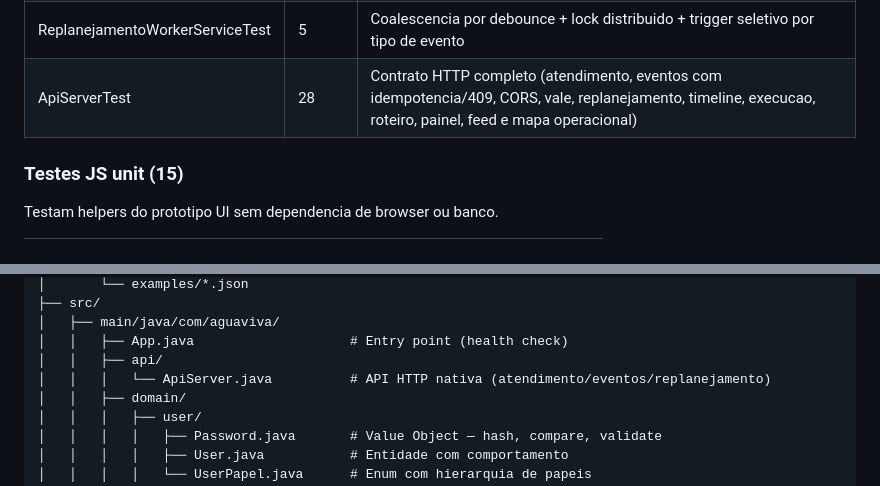
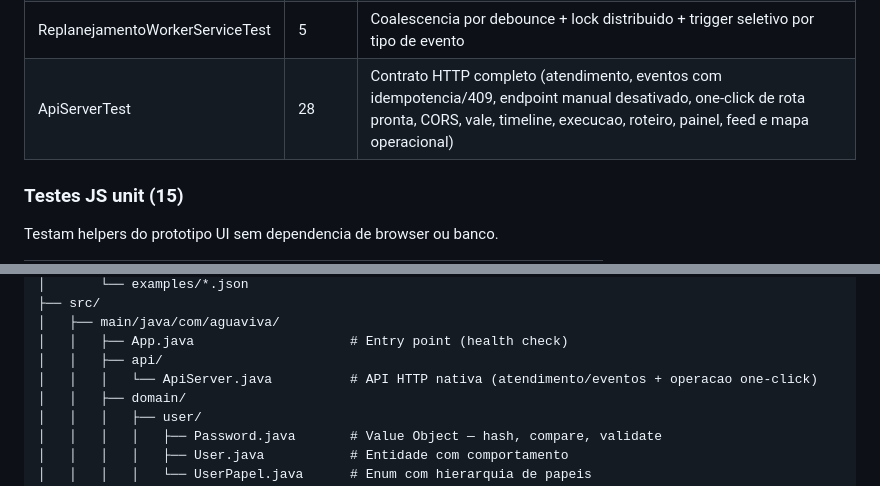
Before and after one commit to jotavsevla/agua-viva-oop, a Markdown page: README.md, 2 parts joined by grey strips. Rendered like a GitHub page.

```diff
--- a/README.md
+++ b/README.md
@@ -435,7 +435,7 @@ Testam interacao com PostgreSQL real (porta 5435, tmpfs, dados em memoria).
 | AtendimentoTelefonicoServiceTest | 11 | Entrada telefonica/manual idempotente por `external_call_id`, regra de vale, reaproveitamento de pedido ativo |
 | ExecucaoEntregaServiceTest | 12 | Eventos operacionais + debito de vale + idempotencia de eventos terminais + bloqueio de estado invalido |
 | ReplanejamentoWorkerServiceTest | 5 | Coalescencia por debounce + lock distribuido + trigger seletivo por tipo de evento |
-| ApiServerTest | 28 | Contrato HTTP completo (atendimento, eventos com idempotencia/409, CORS, vale, replanejamento, timeline, execucao, roteiro, painel, feed e mapa operacional) |
+| ApiServerTest | 28 | Contrato HTTP completo (atendimento, eventos com idempotencia/409, endpoint manual desativado, one-click de rota pronta, CORS, vale, timeline, execucao, roteiro, painel, feed e mapa operacional) |
 
 ### Testes JS unit (15)
 
@@ -514,7 +514,7 @@ agua-viva/
 │   ├── main/java/com/aguaviva/
 │   │   ├── App.java                    # Entry point (health check)
 │   │   ├── api/
-│   │   │   └── ApiServer.java          # API HTTP nativa (atendimento/eventos/replanejamento)
+│   │   │   └── ApiServer.java          # API HTTP nativa (atendimento/eventos + operacao one-click)
 │   │   ├── domain/
 │   │   │   ├── user/
 │   │   │   │   ├── Password.java       # Value Object — hash, compare, validate
```
Also changed, not shown: other parts of README.md (+6 -5 lines).
